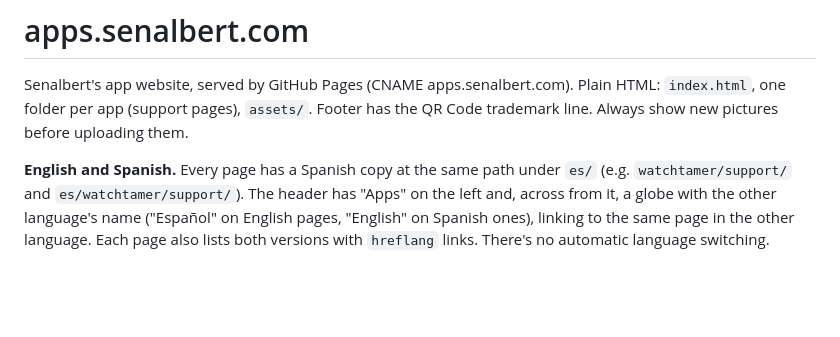
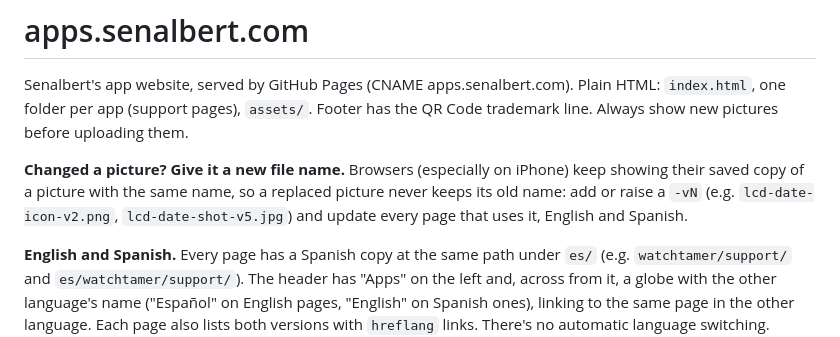
Before and after one commit to Senalbertrod/apps-website, a Markdown page: CLAUDE.md, the part around the change. Drawn GitHub-style; blank space fills up the shorter version.

Commit message:
Notes: a changed picture always gets a new file name
Co-Authored-By: Claude Opus 5.5 <noreply@anthropic.com>

```diff
--- a/CLAUDE.md
+++ b/CLAUDE.md
@@ -1,6 +1,8 @@
 # apps.senalbert.com
 
 Senalbert's app website, served by GitHub Pages (CNAME apps.senalbert.com). Plain HTML: `index.html`, one folder per app (support pages), `assets/`. Footer has the QR Code trademark line. Always show new pictures before uploading them.
+
+**Changed a picture? Give it a new file name.** Browsers (especially on iPhone) keep showing their saved copy of a picture with the same name, so a replaced picture never keeps its old name: add or raise a `-vN` (e.g. `lcd-date-icon-v2.png`, `lcd-date-shot-v5.jpg`) and update every page that uses it, English and Spanish.
 
 **English and Spanish.** Every page has a Spanish copy at the same path under `es/` (e.g. `watchtamer/support/` and `es/watchtamer/support/`). The header has "Apps" on the left and, across from it, a globe with the other language's name ("Español" on English pages, "English" on Spanish ones), linking to the same page in the other language. Each page also lists both versions with `hreflang` links. There's no automatic language switching. `404.html` is one page with both languages. Whenever an English page changes, change its Spanish copy in the same step, and the other way around. Spanish is plain and neutral (for any Spanish speaker in the US), uses "tú", and Apple's US Spanish words (carátula, complicaciones, Configuración, Movimiento y actividad física). App names and the apps' own button names (Settings, My Codes, Save…) stay in English, since that's what the apps show. Attendance has no Spanish version yet (Senalbert will say if it needs one). When `assets/style.css` changes, update `style.css?v=` on every page to the first 8 characters of its md5.
 
```
